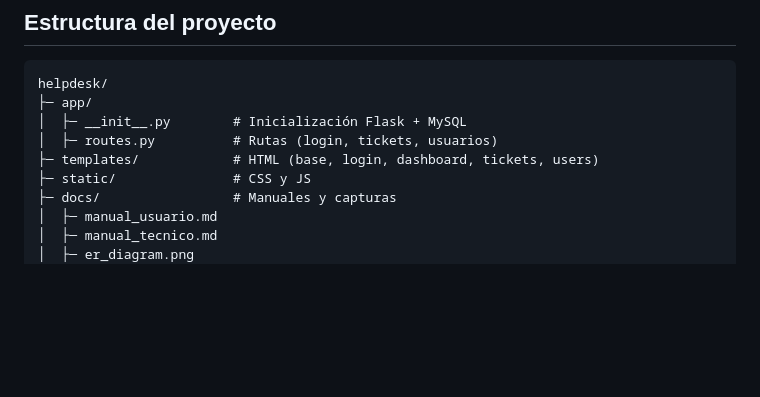
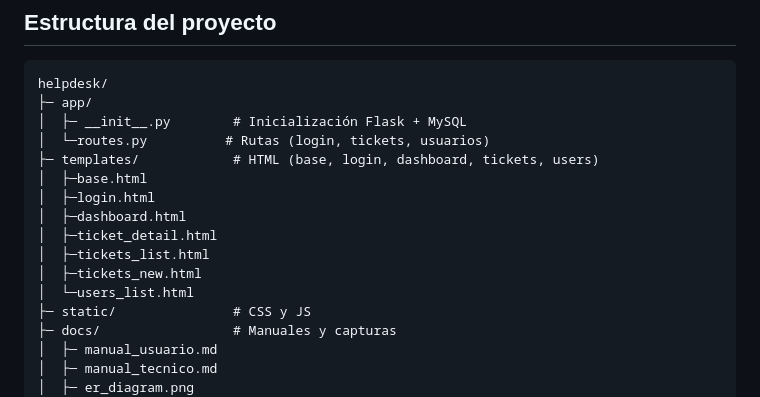
Before and after one commit to M1k3y250/helpdesk, a Markdown page: docs/manual_tecnico.md, the part around the change. Rendered like a GitHub page; blank space fills up the shorter version.

Commit message:
Fix formatting and add template files in manual

```diff
--- a/docs/manual_tecnico.md
+++ b/docs/manual_tecnico.md
@@ -55,8 +55,15 @@ La aplicación sigue una arquitectura cliente-servidor compuesta por tres capas
 helpdesk/
 ├─ app/
 │  ├─ __init__.py        # Inicialización Flask + MySQL
-│  ├─ routes.py          # Rutas (login, tickets, usuarios)
+│  └─routes.py          # Rutas (login, tickets, usuarios)
 ├─ templates/            # HTML (base, login, dashboard, tickets, users)
+│  ├─base.html
+│  ├─login.html
+│  ├─dashboard.html
+│  ├─ticket_detail.html
+│  ├─tickets_list.html
+│  ├─tickets_new.html
+│  └─users_list.html
 ├─ static/               # CSS y JS
 ├─ docs/                 # Manuales y capturas
 │  ├─ manual_usuario.md
```
